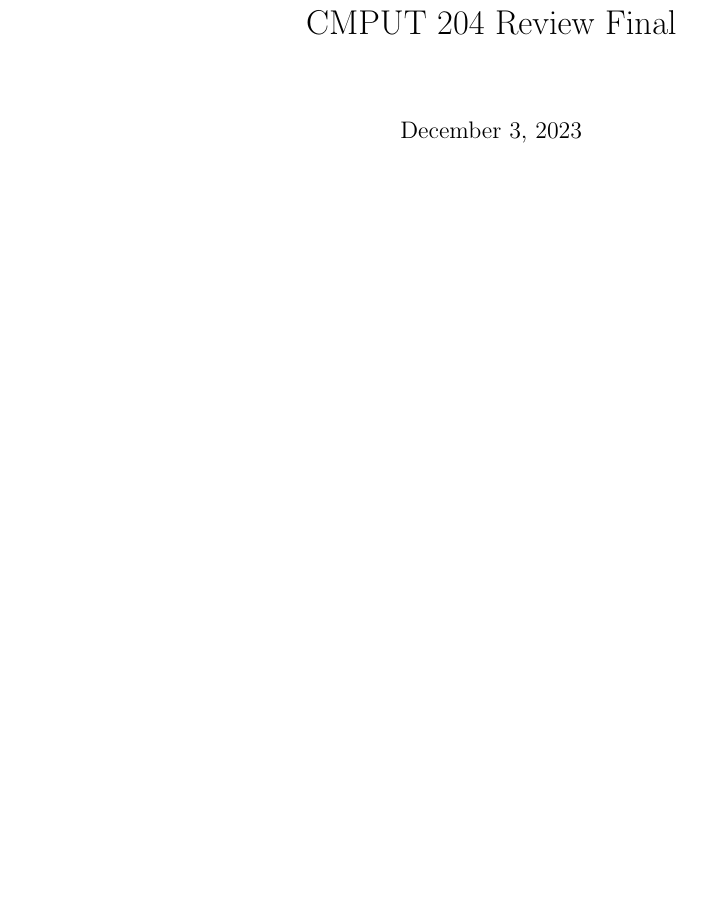
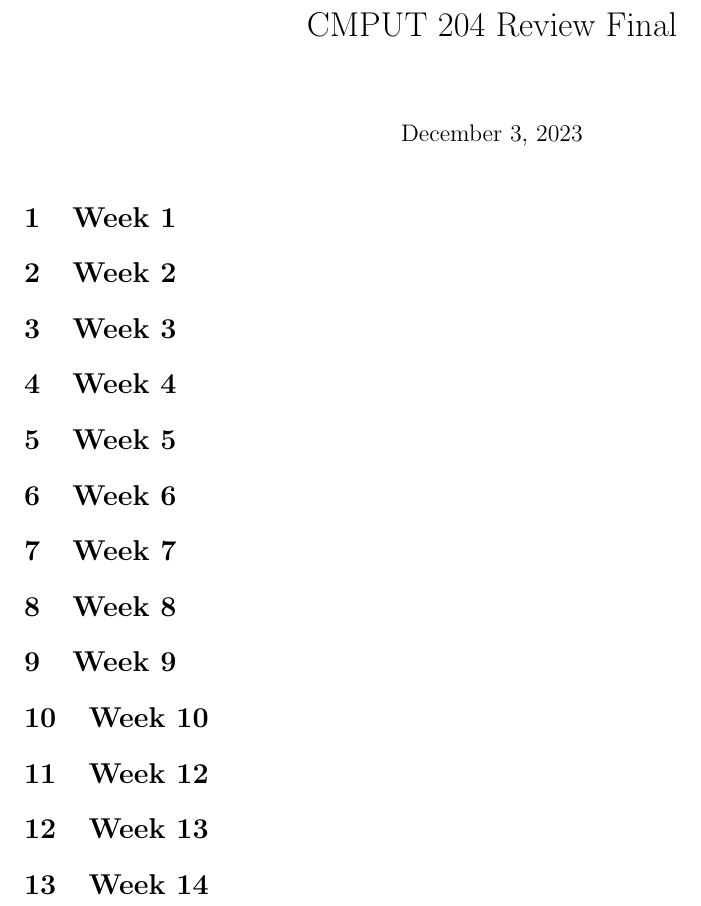
Before and after one commit to Sir-NoChill/CMPUT204-Practice-Final, a LaTeX problem sheet (tex/CMPUT204_sample_final.tex): part of the page, cut so that both start at the same text, the shorter picture padded with empty space. Compiled offline with pdfLaTeX; a LaTeX package or settings file that is missing is left out.

Commit message:
Modified the template
- Added topic outlines
- Switched to the Exam class

```diff
--- a/tex/CMPUT204_sample_final.tex
+++ b/tex/CMPUT204_sample_final.tex
@@ -1,4 +1,4 @@
-\documentclass{article}
+\documentclass{exam}
 
 \usepackage{amsmath}
 \usepackage{amssymb}
@@ -11,5 +11,30 @@
 \begin{document}
 \maketitle
 
+\section{Week 1}
+
+\section{Week 2}
+
+\section{Week 3}
+
+\section{Week 4}
+
+\section{Week 5}
+
+\section{Week 6}
+
+\section{Week 7}
+
+\section{Week 8}
+
+\section{Week 9}
+
+\section{Week 10}
+
+\section{Week 12}
+
+\section{Week 13}
+
+\section{Week 14}
 
 \end{document}
```
